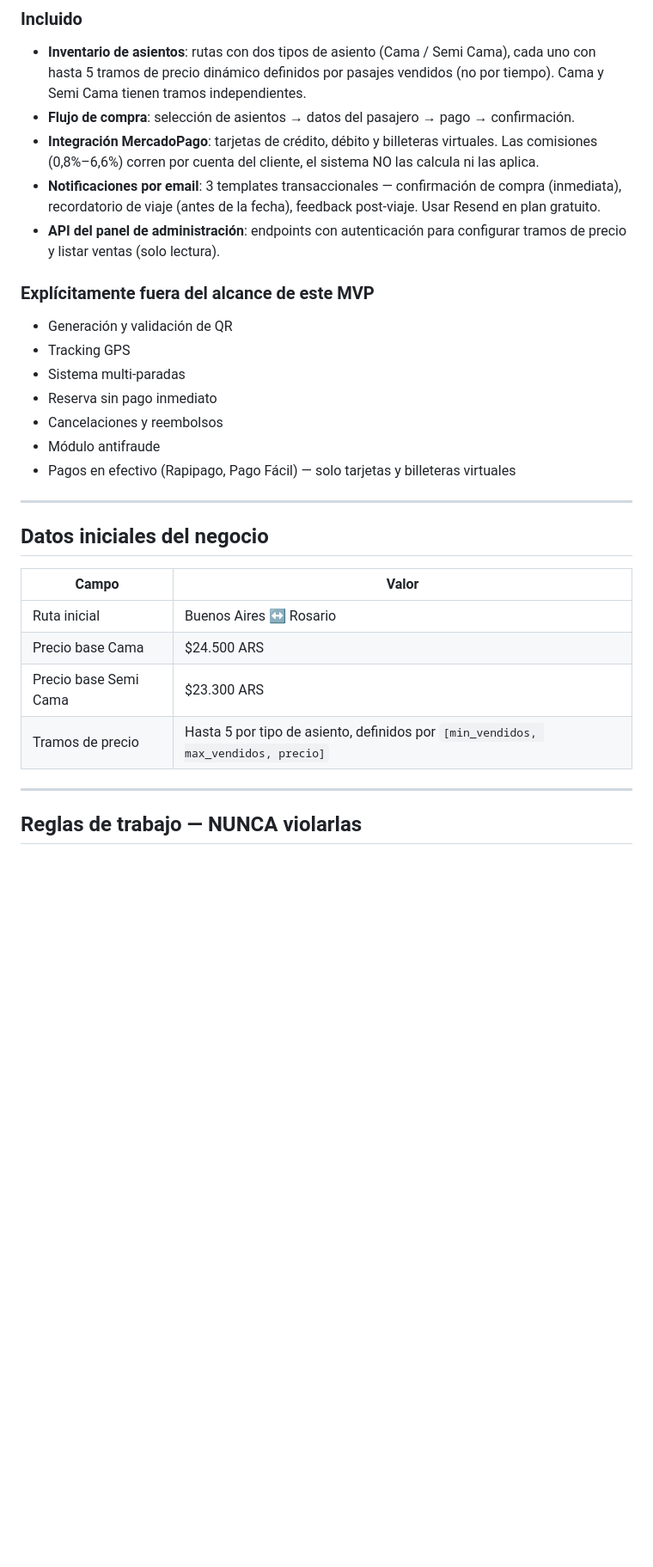
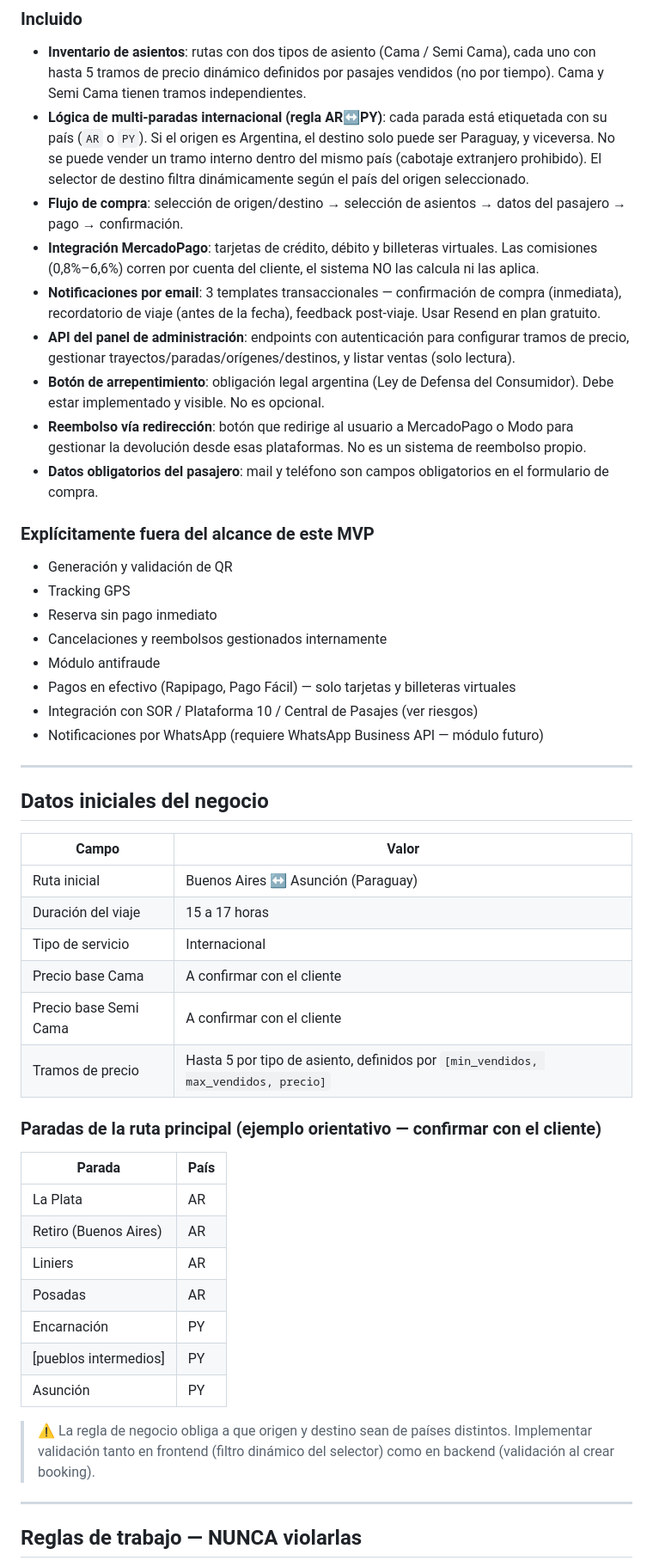
Before and after one commit to lucasleis/CruceroDelEste, a Markdown page: CLAUDE.md, the part around one of its changes. Shown at 86% size. Drawn GitHub-style; blank space fills up the shorter version.

```diff
--- a/CLAUDE.md
+++ b/CLAUDE.md
@@ -50,20 +52,25 @@ No leas `app/routers/` completo al inicio — leé solo el router en el que vaya
 ### Incluido
 
 - **Inventario de asientos**: rutas con dos tipos de asiento (Cama / Semi Cama), cada uno con hasta 5 tramos de precio dinámico definidos por pasajes vendidos (no por tiempo). Cama y Semi Cama tienen tramos independientes.
-- **Flujo de compra**: selección de asientos → datos del pasajero → pago → confirmación.
+- **Lógica de multi-paradas internacional (regla AR↔PY)**: cada parada está etiquetada con su país (`AR` o `PY`). Si el origen es Argentina, el destino solo puede ser Paraguay, y viceversa. No se puede vender un tramo interno dentro del mismo país (cabotaje extranjero prohibido). El selector de destino filtra dinámicamente según el país del origen seleccionado.
+- **Flujo de compra**: selección de origen/destino → selección de asientos → datos del pasajero → pago → confirmación.
 - **Integración MercadoPago**: tarjetas de crédito, débito y billeteras virtuales. Las comisiones (0,8%–6,6%) corren por cuenta del cliente, el sistema NO las calcula ni las aplica.
 - **Notificaciones por email**: 3 templates transaccionales — confirmación de compra (inmediata), recordatorio de viaje (antes de la fecha), feedback post-viaje. Usar Resend en plan gratuito.
-- **API del panel de administración**: endpoints con autenticación para configurar tramos de precio y listar ventas (solo lectura).
+- **API del panel de administración**: endpoints con autenticación para configurar tramos de precio, gestionar trayectos/paradas/orígenes/destinos, y listar ventas (solo lectura).
+- **Botón de arrepentimiento**: obligación legal argentina (Ley de Defensa del Consumidor). Debe estar implementado y visible. No es opcional.
+- **Reembolso vía redirección**: botón que redirige al usuario a MercadoPago o Modo para gestionar la devolución desde esas plataformas. No es un sistema de reembolso propio.
+- **Datos obligatorios del pasajero**: mail y teléfono son campos obligatorios en el formulario de compra.
 
 ### Explícitamente fuera del alcance de este MVP
 
 - Generación y validación de QR
 - Tracking GPS
-- Sistema multi-paradas
 - Reserva sin pago inmediato
-- Cancelaciones y reembolsos
+- Cancelaciones y reembolsos gestionados internamente
 - Módulo antifraude
 - Pagos en efectivo (Rapipago, Pago Fácil) — solo tarjetas y billeteras virtuales
+- Integración con SOR / Plataforma 10 / Central de Pasajes (ver riesgos)
+- Notificaciones por WhatsApp (requiere WhatsApp Business API — módulo futuro)
 
 ---
 
@@ -71,10 +78,26 @@ No leas `app/routers/` completo al inicio — leé solo el router en el que vaya
 
 | Campo | Valor |
 |---|---|
-| Ruta inicial | Buenos Aires ↔ Rosario |
-| Precio base Cama | $24.500 ARS |
-| Precio base Semi Cama | $23.300 ARS |
+| Ruta inicial | Buenos Aires ↔ Asunción (Paraguay) |
+| Duración del viaje | 15 a 17 horas |
+| Tipo de servicio | Internacional |
+| Precio base Cama | A confirmar con el cliente |
+| Precio base Semi Cama | A confirmar con el cliente |
 | Tramos de precio | Hasta 5 por tipo de asiento, definidos por `[min_vendidos, max_vendidos, precio]` |
+
+### Paradas de la ruta principal (ejemplo orientativo — confirmar con el cliente)
+
+| Parada | País |
+|---|---|
+| La Plata | AR |
+| Retiro (Buenos Aires) | AR |
+| Liniers | AR |
+| Posadas | AR |
+| Encarnación | PY |
+| [pueblos intermedios] | PY |
+| Asunción | PY |
+
+> ⚠️ La regla de negocio obliga a que origen y destino sean de países distintos. Implementar validación tanto en frontend (filtro dinámico del selector) como en backend (validación al crear booking).
 
 ---
 
```
Also changed, not shown: other parts of CLAUDE.md (+39 -8 lines).
